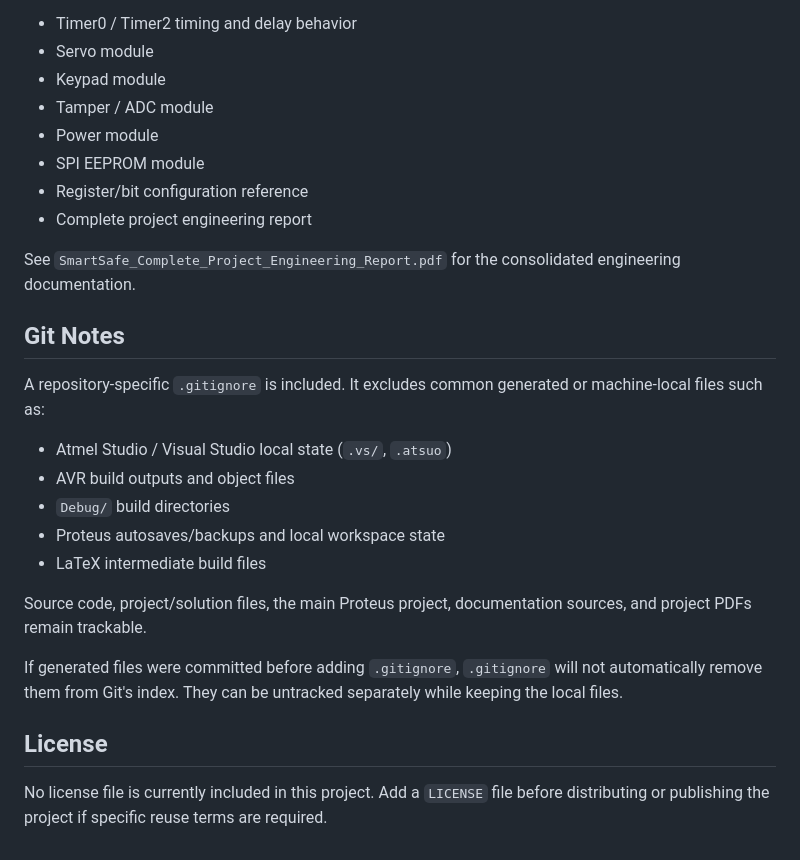
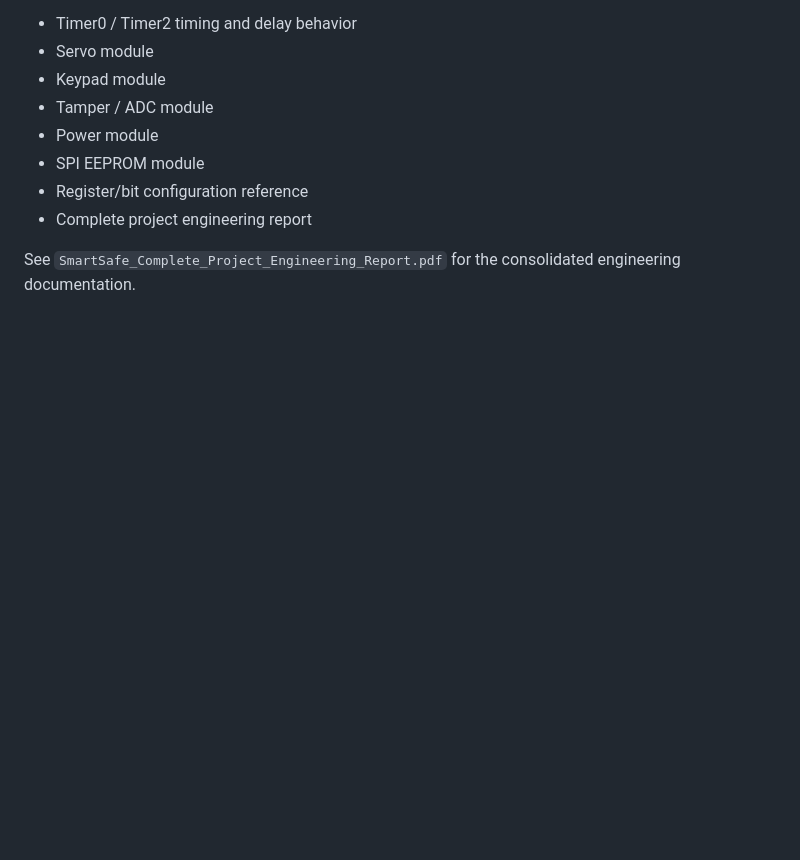
Before and after one commit to AryanBL/SmartSafe, a Markdown page: README.md, the part around the change. Rendered like a GitHub page; blank space fills up the shorter version.

Commit message:
Remove Git Notes section from README
Removed Git Notes section from README.md.

```diff
--- a/README.md
+++ b/README.md
@@ -307,21 +307,3 @@ The repository includes source `.tex` documents and rendered PDF reports coverin
 - Complete project engineering report
 
 See `SmartSafe_Complete_Project_Engineering_Report.pdf` for the consolidated engineering documentation.
-
-## Git Notes
-
-A repository-specific `.gitignore` is included. It excludes common generated or machine-local files such as:
-
-- Atmel Studio / Visual Studio local state (`.vs/`, `.atsuo`)
-- AVR build outputs and object files
-- `Debug/` build directories
-- Proteus autosaves/backups and local workspace state
-- LaTeX intermediate build files
-
-Source code, project/solution files, the main Proteus project, documentation sources, and project PDFs remain trackable.
-
-If generated files were committed before adding `.gitignore`, `.gitignore` will not automatically remove them from Git's index. They can be untracked separately while keeping the local files.
-
-## License
-
-No license file is currently included in this project. Add a `LICENSE` file before distributing or publishing the project if specific reuse terms are required.
```
